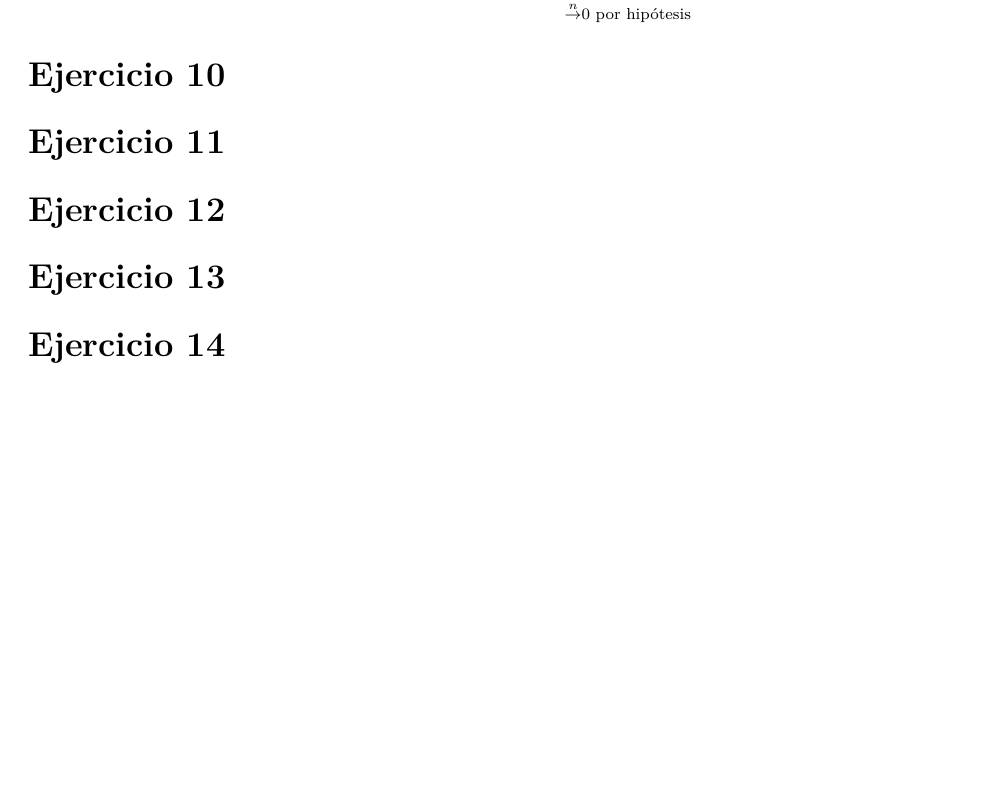
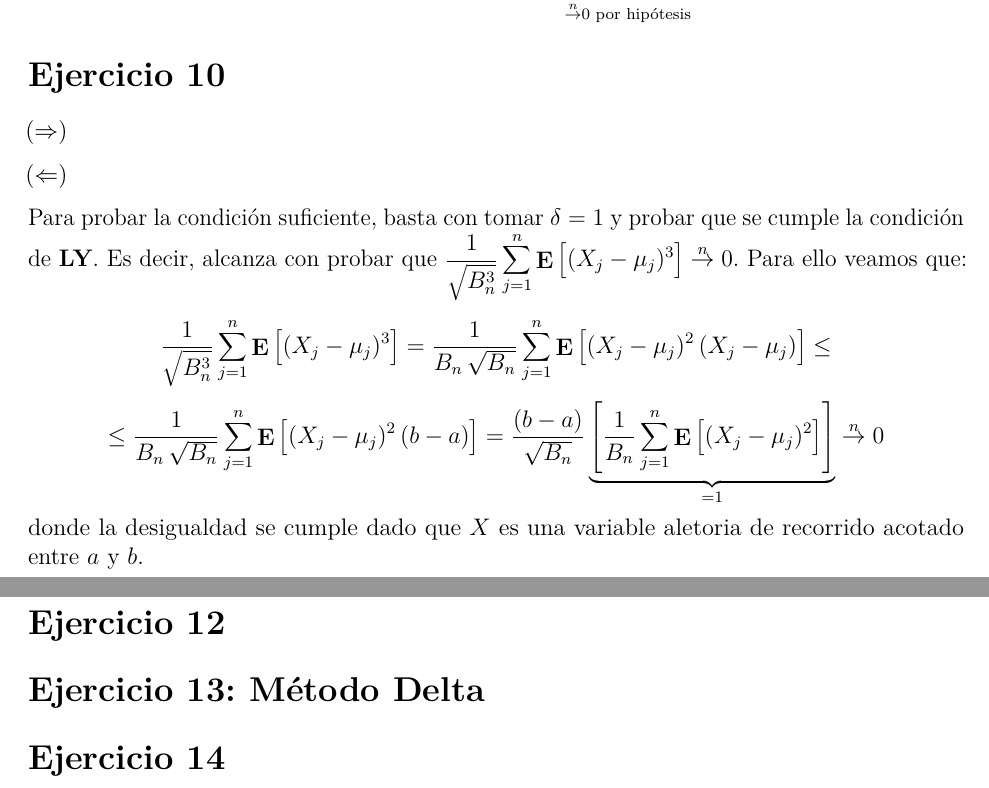
Before and after one commit to daczarne/prob2, an R Markdown document (Practico6/practio6_sol.Rmd): part of page 11 of 11 before the commit and two parts of pages 11 and 12 of 12 after it, the two joined at a grey line, cut so that both start at the same text, the shorter picture padded with empty space. Rendered offline with R 4.5, knitr and Pandoc, then LaTeX, with nearby package versions; a font, style sheet, LaTeX package, included part or bibliography that could not be used is replaced or left out.

Commit message:
ej 10 cond sufi

```diff
--- a/Practico6/practio6_sol.Rmd
+++ b/Practico6/practio6_sol.Rmd
@@ -275,9 +275,20 @@ $$= \lim\limits_{n \rightarrow +\infty} \sum\limits_{j = 1}^{n} \frac{ \E \big(
 
 # Ejercicio 10
 
+$(\Rightarrow)$
 
 
-# Ejercicio 11
+
+$(\Leftarrow)$
+
+Para probar la condición suficiente, basta con tomar $\delta = 1$ y probar que se cumple la condición de **LY**. Es decir, alcanza con probar que $\frac{1}{ \sqrt{B_n^3} } \sum\limits_{j = 1}^{n} \E \big[ (X_{j} - \mu_j)^3 \big] \overset{n}{\rightarrow} 0$. Para ello veamos que:
+
+$$\frac{1}{ \sqrt{B_n^3} } \sum\limits_{j = 1}^{n} \E \big[ (X_{j} - \mu_j)^3 \big] = \frac{1}{ B_n \, \sqrt{B_n} } \sum\limits_{j = 1}^{n} \E \big[ (X_{j} - \mu_j)^2 \, (X_{j} - \mu_j) \big] \leq$$
+$$\leq \frac{1}{ B_n \, \sqrt{B_n} } \sum\limits_{j = 1}^{n} \E \big[ (X_{j} - \mu_j)^2 \, (b - a) \big] = \frac{(b - a)}{ \sqrt{B_n} } \underbrace{ \left[ \frac{1}{B_n} \sum\limits_{j = 1}^{n} \E \big[ (X_{j} - \mu_j)^2 \big] \right] }_{ = 1} \overset{n}{\rightarrow} 0$$
+donde la desigualdad se cumple dado que $X$ es una variable aletoria de recorrido acotado entre $a$ y $b$.
+
+
+# Ejercicio 11: Teorema del Límite de Poisson
 
 
 
@@ -285,7 +296,7 @@ $$= \lim\limits_{n \rightarrow +\infty} \sum\limits_{j = 1}^{n} \frac{ \E \big(
 
 
 
-# Ejercicio 13
+# Ejercicio 13: Método Delta
 
 
 
```
Also changed, not shown: Practico6/practio6_sol.Rmd (2 more changed lines).
